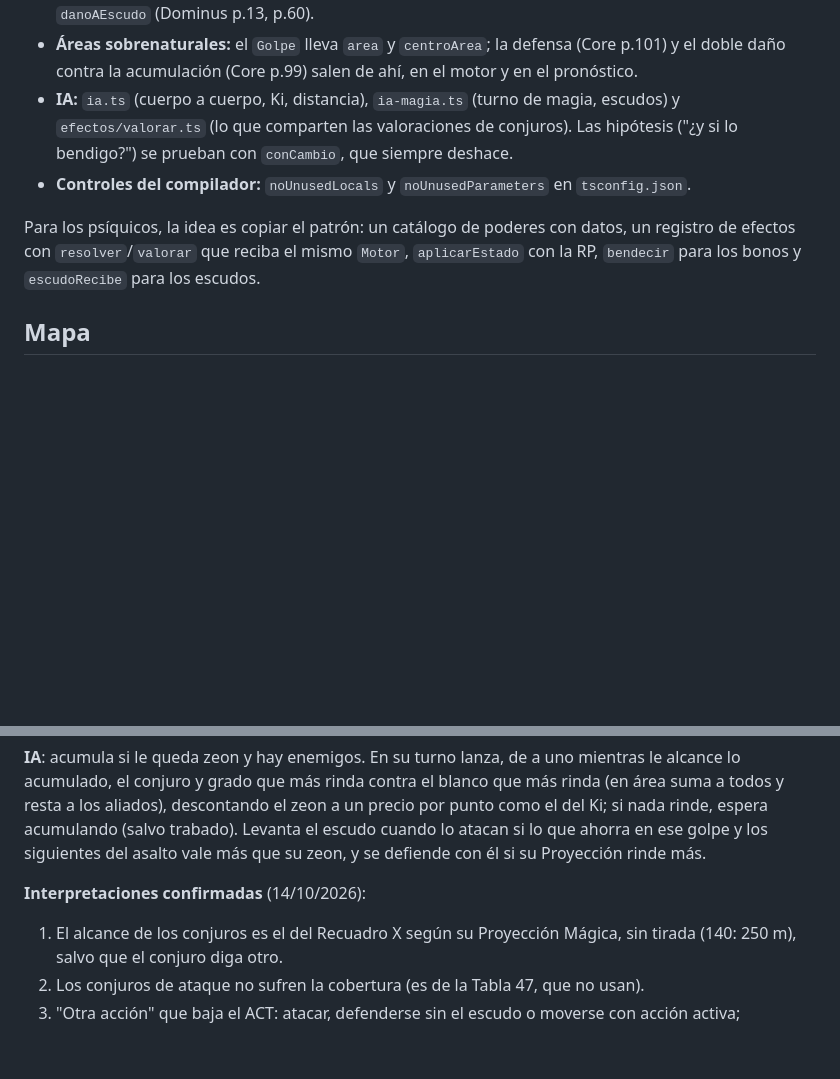
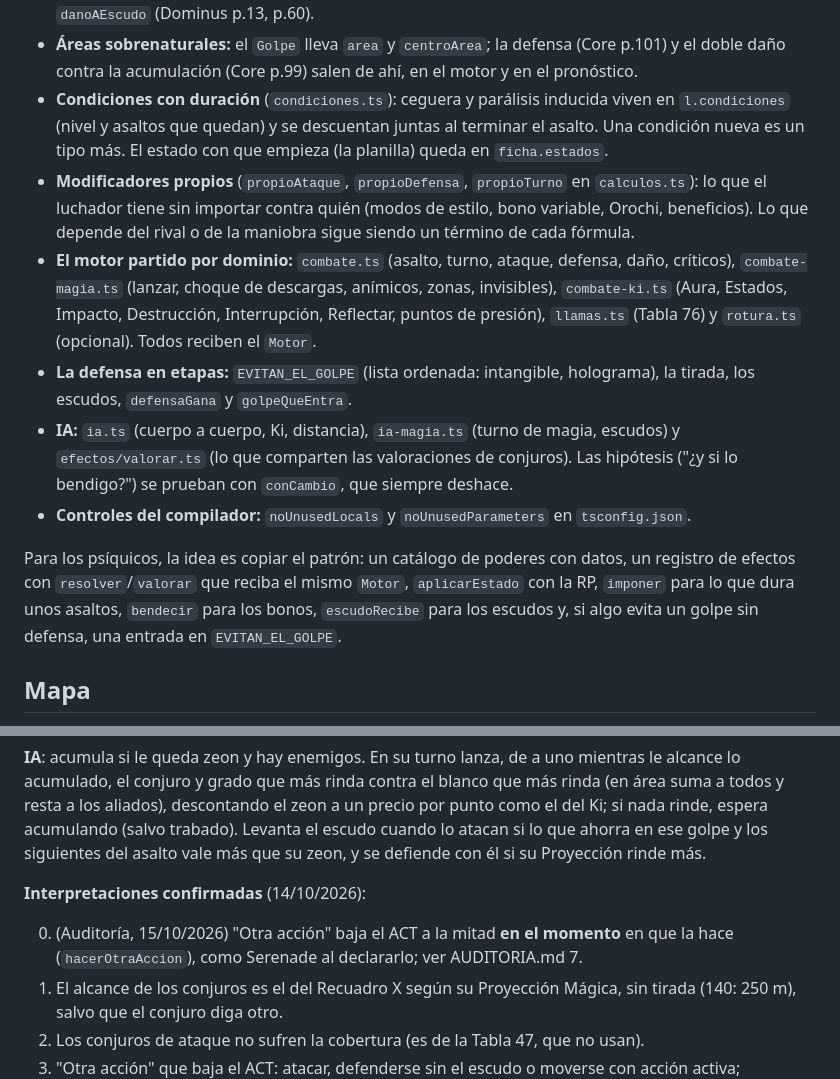
Before and after one commit to GaelZiade/anima-sim, a Markdown page: DISENO.md, 2 parts joined by grey strips. Drawn GitHub-style; blank space fills up the shorter version.

```diff
--- a/DISENO.md
+++ b/DISENO.md
@@ -370,14 +370,27 @@ diez lugares.
   el daño que recibe es `danoAEscudo` (Dominus p.13, p.60).
 - **Áreas sobrenaturales:** el `Golpe` lleva `area` y `centroArea`; la defensa (Core p.101) y el doble
   daño contra la acumulación (Core p.99) salen de ahí, en el motor y en el pronóstico.
+- **Condiciones con duración** (`condiciones.ts`): ceguera y parálisis inducida viven en
+  `l.condiciones` (nivel y asaltos que quedan) y se descuentan juntas al terminar el asalto. Una
+  condición nueva es un tipo más. El estado con que empieza (la planilla) queda en `ficha.estados`.
+- **Modificadores propios** (`propioAtaque`, `propioDefensa`, `propioTurno` en `calculos.ts`): lo que
+  el luchador tiene sin importar contra quién (modos de estilo, bono variable, Orochi, beneficios). Lo
+  que depende del rival o de la maniobra sigue siendo un término de cada fórmula.
+- **El motor partido por dominio:** `combate.ts` (asalto, turno, ataque, defensa, daño, críticos),
+  `combate-magia.ts` (lanzar, choque de descargas, anímicos, zonas, invisibles), `combate-ki.ts`
+  (Aura, Estados, Impacto, Destrucción, Interrupción, Reflectar, puntos de presión), `llamas.ts`
+  (Tabla 76) y `rotura.ts` (opcional). Todos reciben el `Motor`.
+- **La defensa en etapas:** `EVITAN_EL_GOLPE` (lista ordenada: intangible, holograma), la tirada,
+  los escudos, `defensaGana` y `golpeQueEntra`.
 - **IA:** `ia.ts` (cuerpo a cuerpo, Ki, distancia), `ia-magia.ts` (turno de magia, escudos) y
   `efectos/valorar.ts` (lo que comparten las valoraciones de conjuros). Las hipótesis ("¿y si lo
   bendigo?") se prueban con `conCambio`, que siempre deshace.
 - **Controles del compilador:** `noUnusedLocals` y `noUnusedParameters` en `tsconfig.json`.
 
 Para los psíquicos, la idea es copiar el patrón: un catálogo de poderes con datos, un registro de
-efectos con `resolver`/`valorar` que reciba el mismo `Motor`, `aplicarEstado` con la RP, `bendecir`
-para los bonos y `escudoRecibe` para los escudos.
+efectos con `resolver`/`valorar` que reciba el mismo `Motor`, `aplicarEstado` con la RP, `imponer`
+para lo que dura unos asaltos, `bendecir` para los bonos, `escudoRecibe` para los escudos y, si algo
+evita un golpe sin defensa, una entrada en `EVITAN_EL_GOLPE`.
 
 ## Mapa
 
@@ -457,6 +470,8 @@ siguientes del asalto vale más que su zeon, y se defiende con él si su Proyecc
 
 **Interpretaciones confirmadas** (14/10/2026):
 
+0. (Auditoría, 15/10/2026) "Otra acción" baja el ACT a la mitad **en el momento** en que la hace
+   (`hacerOtraAccion`), como Serenade al declararlo; ver AUDITORIA.md 7.
 1. El alcance de los conjuros es el del Recuadro X según su Proyección Mágica, sin tirada (140: 250 m),
    salvo que el conjuro diga otro.
 2. Los conjuros de ataque no sufren la cobertura (es de la Tabla 47, que no usan).
```
Also changed, not shown: CHANGELOG.md (+12 -0 lines), README.md (+3 -1 lines).
